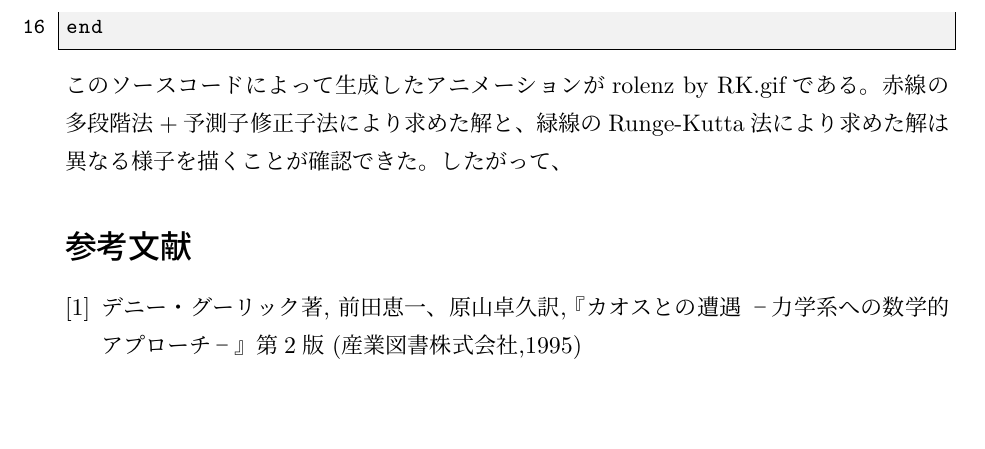
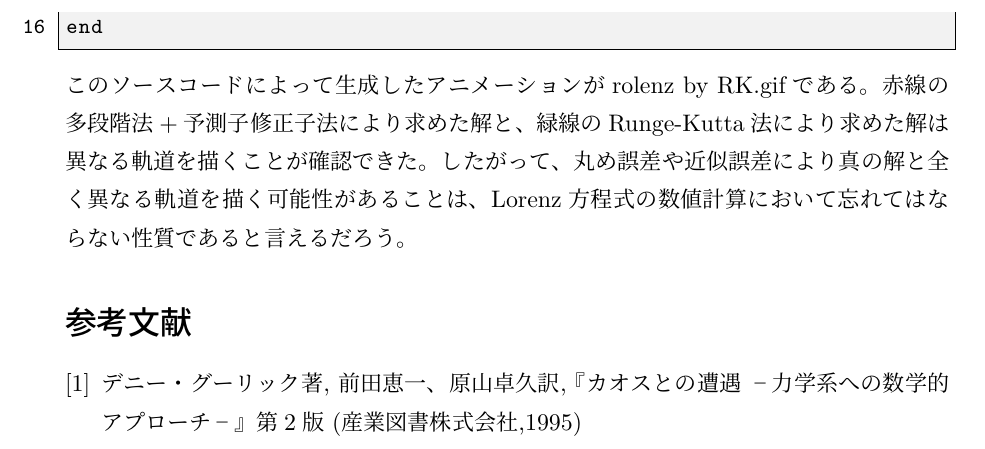
Before and after one commit to YukiMishima/julia-report, a LaTeX document (report08.tex): part of page 6 of 6, cut so that both start at the same text. Compiled offline with LuaLaTeX.

Commit message:
modified

```diff
--- a/report08.tex
+++ b/report08.tex
@@ -182,8 +183,10 @@ end
 \end{lstlisting}
 このソースコードによって生成したアニメーションがrolenz by RK.gifである。
 赤線の多段階法+予測子修正子法により求めた解と、緑線のRunge-Kutta法により求めた解は
-異なる様子を描くことが確認できた。
-したがって、
+異なる軌道を描くことが確認できた。したがって、丸め誤差や近似誤差により真の解と全く
+異なる軌道を描く可能性があることは、Lorenz方程式の数値計算において忘れてはならない性質
+であると言えるだろう。
+
 \begin{thebibliography}{1}
     \bibitem{chaos} デニー・グーリック著, 前田恵一、原山卓久訳,
     『カオスとの遭遇 －力学系への数学的アプローチ－』第2版 (産業図書株式会社,1995)
```
Also changed, not shown: report08.tex (1 more changed lines). Lines whose indentation alone changed are shown as unchanged.
